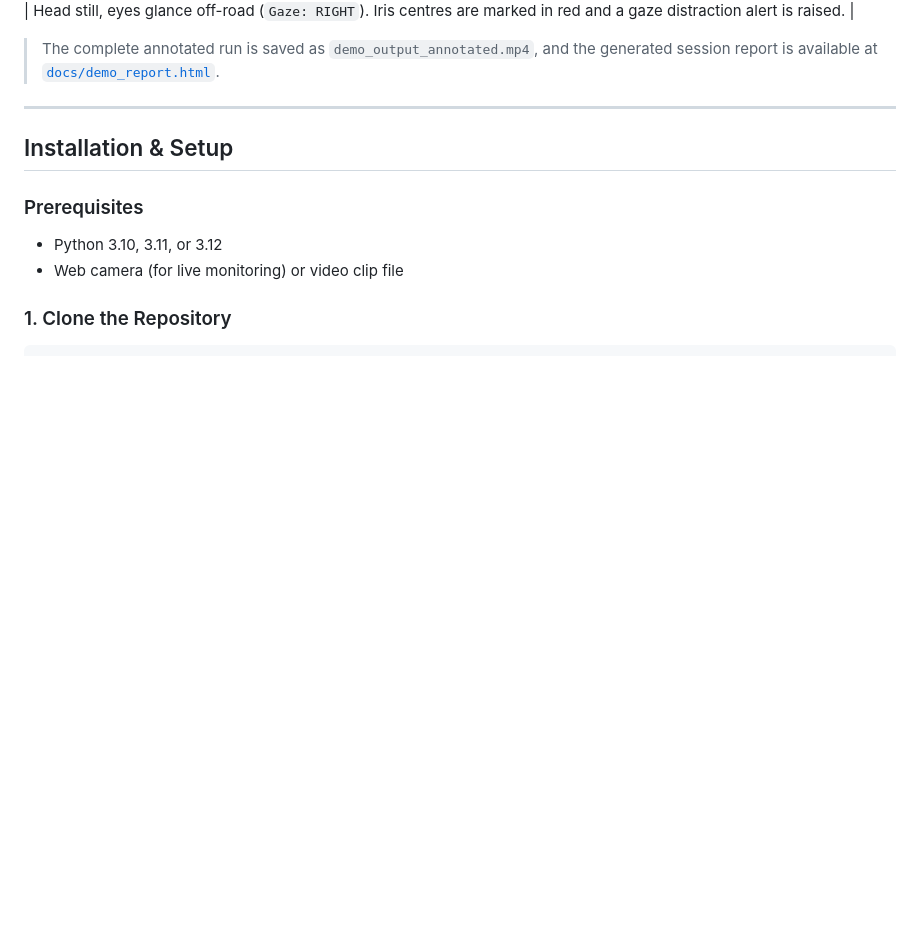
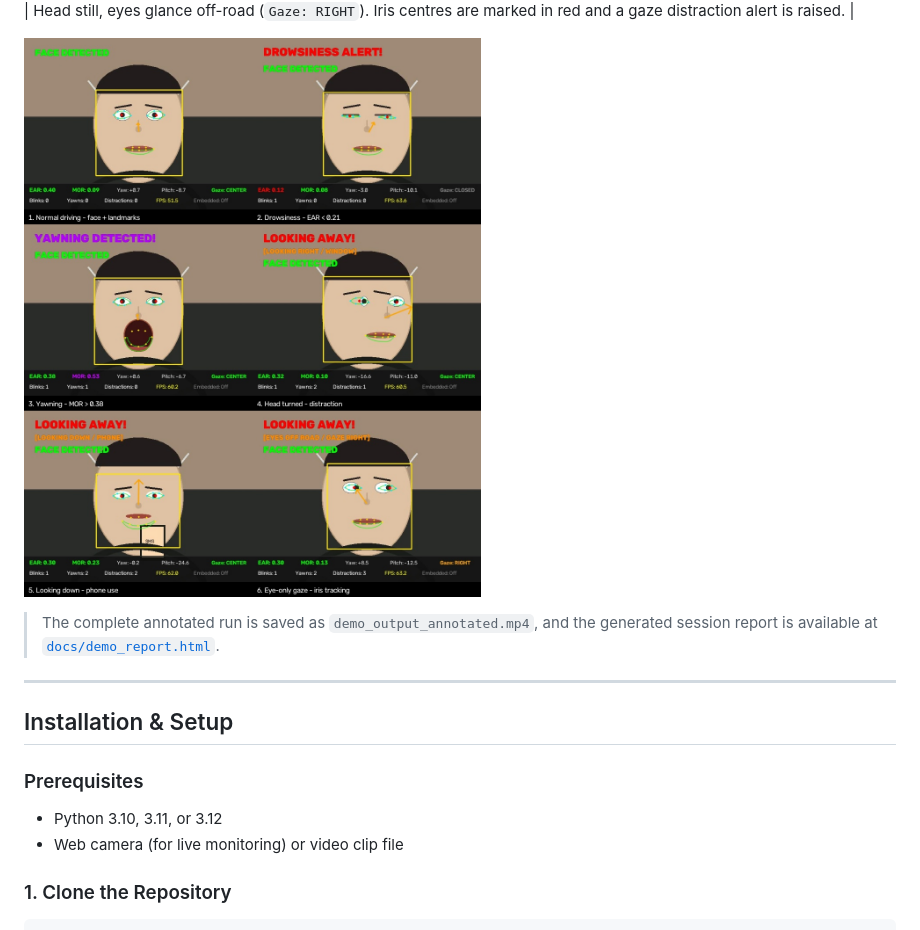
Before and after one commit to sanjeithaks/distracted-driving-through-eye-tracking-and-fatigue-monitoring-, a Markdown page: README.md, the part around the change. Drawn GitHub-style; pictures changed too: docs/screenshots/all_states_contact_sheet.jpg (added); blank space fills up the shorter version.

Commit message:
Add combined visual summary of all monitored driver states

```diff
--- a/README.md
+++ b/README.md
@@ -160,6 +160,8 @@ The visual overlays match the IEEE paper:
 | **Figure 9: Phone Distraction** | ![Fig 9](docs/screenshots/fig9_phone_distraction.jpg) | Head pitched down (`Pitch: -24.7°`). Driver looking down into mobile phone / texting while driving. |
 
 | **Figure 10: Iris Gaze Tracking** | ![Fig 10](docs/screenshots/fig10_gaze_tracking.jpg) | Head still, eyes glance off-road (`Gaze: RIGHT`). Iris centres are marked in red and a gaze distraction alert is raised. |
+
+![All monitored driver states](docs/screenshots/all_states_contact_sheet.jpg)
 
 > The complete annotated run is saved as `demo_output_annotated.mp4`, and the
 > generated session report is available at [`docs/demo_report.html`](docs/demo_report.html).
```
